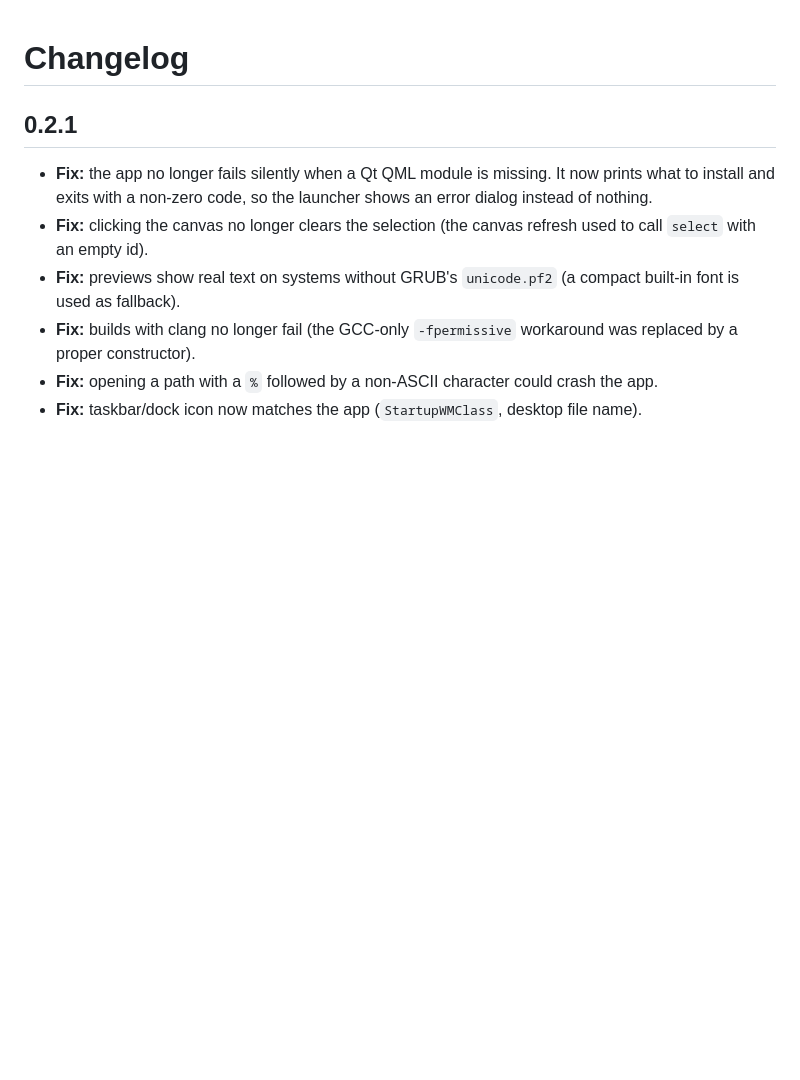
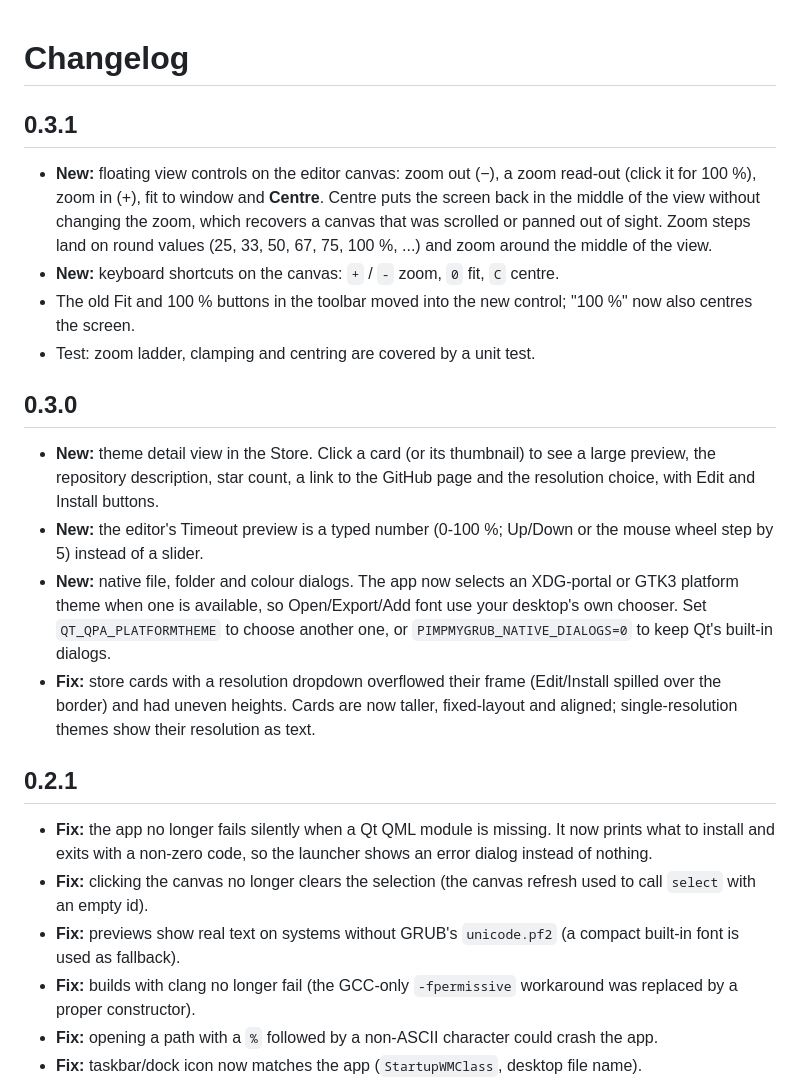
Before and after one commit to Mahaadevan/pimp-my-grub, a Markdown page: CHANGELOG.md, the part around the change. GitHub-like rendering; blank space fills up the shorter version.

```diff
--- a/CHANGELOG.md
+++ b/CHANGELOG.md
@@ -1,4 +1,23 @@
 # Changelog
+
+## 0.3.1
+- **New:** floating view controls on the editor canvas: zoom out (−), a zoom read-out (click it for 100 %), zoom in (+),
+  fit to window and **Centre**. Centre puts the screen back in the middle of the view without changing the zoom, which
+  recovers a canvas that was scrolled or panned out of sight. Zoom steps land on round values (25, 33, 50, 67, 75, 100 %, ...)
+  and zoom around the middle of the view.
+- **New:** keyboard shortcuts on the canvas: `+` / `-` zoom, `0` fit, `C` centre.
+- The old Fit and 100 % buttons in the toolbar moved into the new control; "100 %" now also centres the screen.
+- Test: zoom ladder, clamping and centring are covered by a unit test.
+
+## 0.3.0
+- **New:** theme detail view in the Store. Click a card (or its thumbnail) to see a large preview, the repository description,
+  star count, a link to the GitHub page and the resolution choice, with Edit and Install buttons.
+- **New:** the editor's Timeout preview is a typed number (0-100 %; Up/Down or the mouse wheel step by 5) instead of a slider.
+- **New:** native file, folder and colour dialogs. The app now selects an XDG-portal or GTK3 platform theme when one is
+  available, so Open/Export/Add font use your desktop's own chooser. Set `QT_QPA_PLATFORMTHEME` to choose another one, or
+  `PIMPMYGRUB_NATIVE_DIALOGS=0` to keep Qt's built-in dialogs.
+- **Fix:** store cards with a resolution dropdown overflowed their frame (Edit/Install spilled over the border) and had uneven
+  heights. Cards are now taller, fixed-layout and aligned; single-resolution themes show their resolution as text.
 
 ## 0.2.1
 - **Fix:** the app no longer fails silently when a Qt QML module is missing. It now prints what to install and exits
```
Also changed, not shown: README.md (+21 -8 lines), docs/screenshots/editor.png, docs/screenshots/install-confirm.png, docs/screenshots/store-detail.png (added), docs/screenshots/store.png (added), 14 other files.
